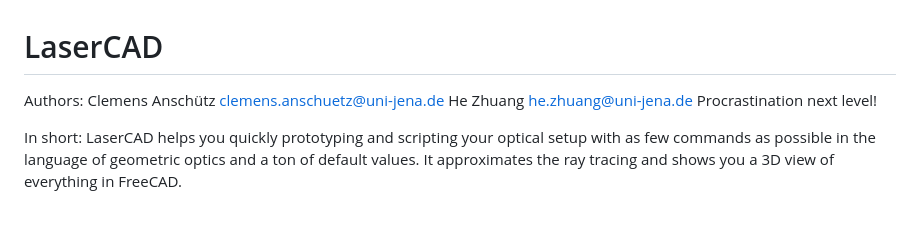
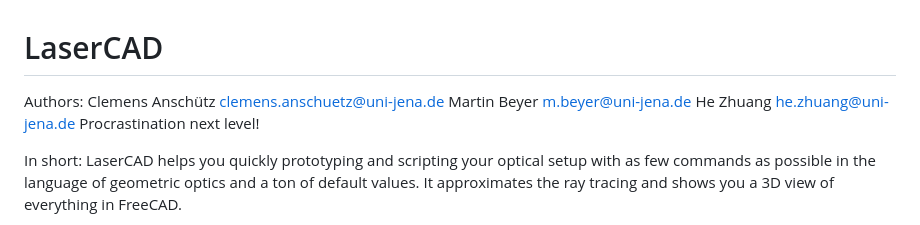
Before and after one commit to klee-mens/LaserCAD, a Markdown page: README.md, the part around the change. Drawn GitHub-style.

Commit message:
Add Martin

```diff
--- a/README.md
+++ b/README.md
@@ -1,5 +1,6 @@
 # LaserCAD
 Authors: Clemens Anschütz clemens.anschuetz@uni-jena.de
+Martin Beyer m.beyer@uni-jena.de
 He Zhuang he.zhuang@uni-jena.de
 Procrastination next level!
 
```
